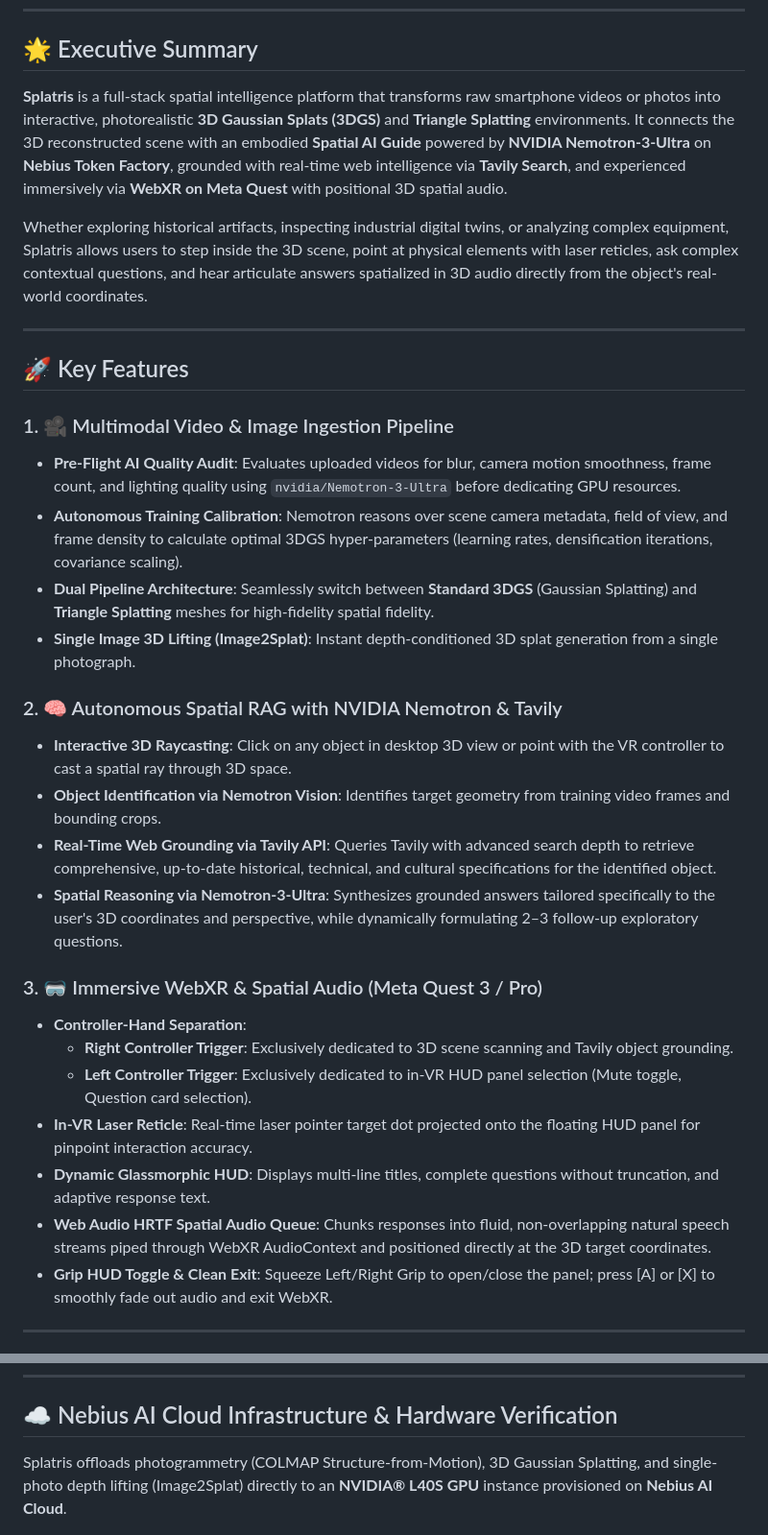
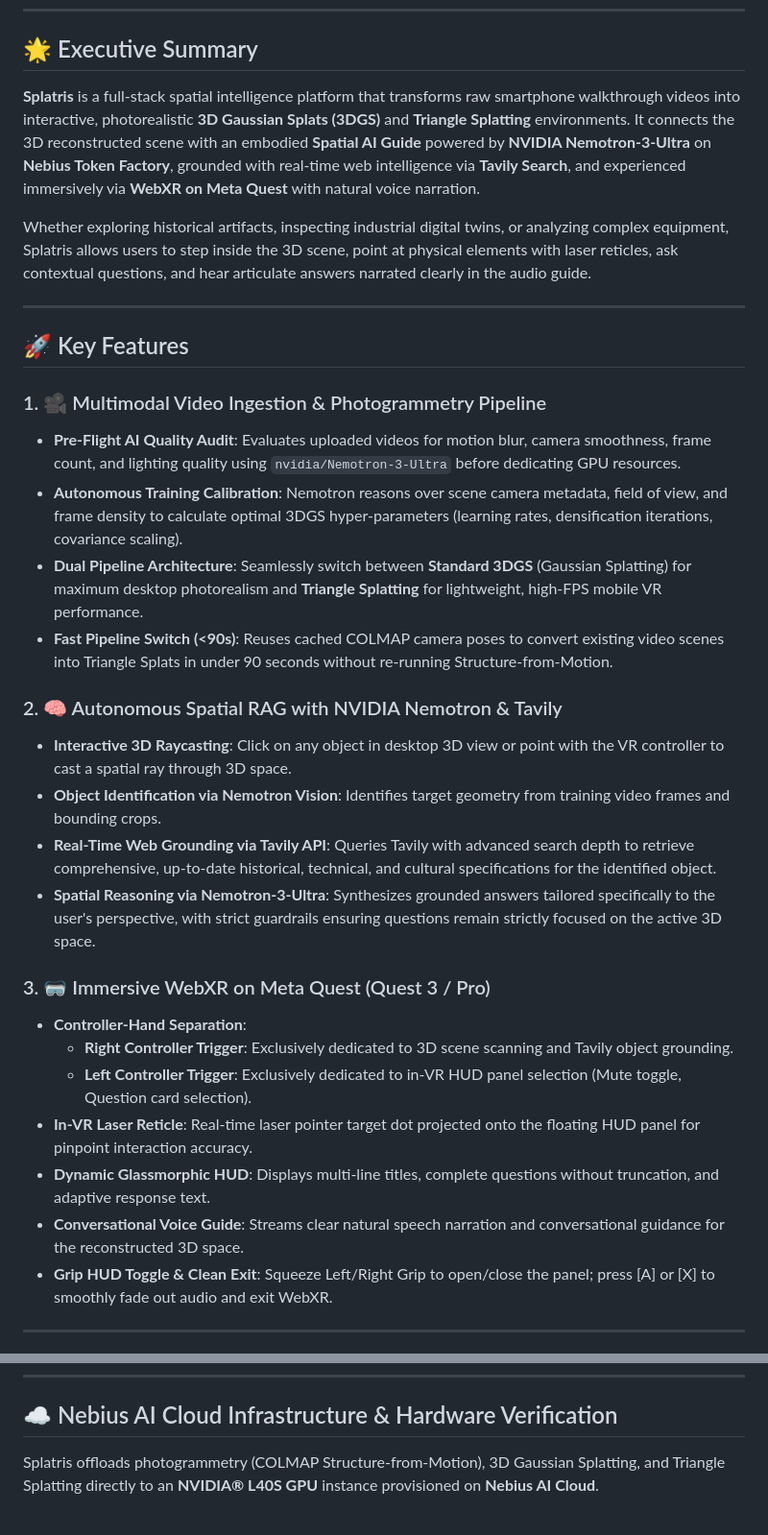
Before and after one commit to memetcircus/splatris, a Markdown page: README.md, 2 parts joined by grey strips. Shown at 96% size. Drawn GitHub-style.

Commit message:
docs: align documentation with verified multi-view video pipeline and conversational voice guide

```diff
--- a/README.md
+++ b/README.md
@@ -14,33 +14,33 @@
 
 ## 🌟 Executive Summary
 
-**Splatris** is a full-stack spatial intelligence platform that transforms raw smartphone videos or photos into interactive, photorealistic **3D Gaussian Splats (3DGS)** and **Triangle Splatting** environments. It connects the 3D reconstructed scene with an embodied **Spatial AI Guide** powered by **NVIDIA Nemotron-3-Ultra** on **Nebius Token Factory**, grounded with real-time web intelligence via **Tavily Search**, and experienced immersively via **WebXR on Meta Quest** with positional 3D spatial audio.
+**Splatris** is a full-stack spatial intelligence platform that transforms raw smartphone walkthrough videos into interactive, photorealistic **3D Gaussian Splats (3DGS)** and **Triangle Splatting** environments. It connects the 3D reconstructed scene with an embodied **Spatial AI Guide** powered by **NVIDIA Nemotron-3-Ultra** on **Nebius Token Factory**, grounded with real-time web intelligence via **Tavily Search**, and experienced immersively via **WebXR on Meta Quest** with natural voice narration.
 
-Whether exploring historical artifacts, inspecting industrial digital twins, or analyzing complex equipment, Splatris allows users to step inside the 3D scene, point at physical elements with laser reticles, ask complex contextual questions, and hear articulate answers spatialized in 3D audio directly from the object's real-world coordinates.
+Whether exploring historical artifacts, inspecting industrial digital twins, or analyzing complex equipment, Splatris allows users to step inside the 3D scene, point at physical elements with laser reticles, ask contextual questions, and hear articulate answers narrated clearly in the audio guide.
 
 ---
 
 ## 🚀 Key Features
 
-### 1. 🎥 Multimodal Video & Image Ingestion Pipeline
-- **Pre-Flight AI Quality Audit**: Evaluates uploaded videos for blur, camera motion smoothness, frame count, and lighting quality using `nvidia/Nemotron-3-Ultra` before dedicating GPU resources.
+### 1. 🎥 Multimodal Video Ingestion & Photogrammetry Pipeline
+- **Pre-Flight AI Quality Audit**: Evaluates uploaded videos for motion blur, camera smoothness, frame count, and lighting quality using `nvidia/Nemotron-3-Ultra` before dedicating GPU resources.
 - **Autonomous Training Calibration**: Nemotron reasons over scene camera metadata, field of view, and frame density to calculate optimal 3DGS hyper-parameters (learning rates, densification iterations, covariance scaling).
-- **Dual Pipeline Architecture**: Seamlessly switch between **Standard 3DGS** (Gaussian Splatting) and **Triangle Splatting** meshes for high-fidelity spatial fidelity.
-- **Single Image 3D Lifting (Image2Splat)**: Instant depth-conditioned 3D splat generation from a single photograph.
+- **Dual Pipeline Architecture**: Seamlessly switch between **Standard 3DGS** (Gaussian Splatting) for maximum desktop photorealism and **Triangle Splatting** for lightweight, high-FPS mobile VR performance.
+- **Fast Pipeline Switch (<90s)**: Reuses cached COLMAP camera poses to convert existing video scenes into Triangle Splats in under 90 seconds without re-running Structure-from-Motion.
 
 ### 2. 🧠 Autonomous Spatial RAG with NVIDIA Nemotron & Tavily
 - **Interactive 3D Raycasting**: Click on any object in desktop 3D view or point with the VR controller to cast a spatial ray through 3D space.
 - **Object Identification via Nemotron Vision**: Identifies target geometry from training video frames and bounding crops.
 - **Real-Time Web Grounding via Tavily API**: Queries Tavily with advanced search depth to retrieve comprehensive, up-to-date historical, technical, and cultural specifications for the identified object.
-- **Spatial Reasoning via Nemotron-3-Ultra**: Synthesizes grounded answers tailored specifically to the user's 3D coordinates and perspective, while dynamically formulating 2–3 follow-up exploratory questions.
+- **Spatial Reasoning via Nemotron-3-Ultra**: Synthesizes grounded answers tailored specifically to the user's perspective, with strict guardrails ensuring questions remain strictly focused on the active 3D space.
 
-### 3. 🥽 Immersive WebXR & Spatial Audio (Meta Quest 3 / Pro)
+### 3. 🥽 Immersive WebXR on Meta Quest (Quest 3 / Pro)
 - **Controller-Hand Separation**:
   - **Right Controller Trigger**: Exclusively dedicated to 3D scene scanning and Tavily object grounding.
   - **Left Controller Trigger**: Exclusively dedicated to in-VR HUD panel selection (Mute toggle, Question card selection).
 - **In-VR Laser Reticle**: Real-time laser pointer target dot projected onto the floating HUD panel for pinpoint interaction accuracy.
 - **Dynamic Glassmorphic HUD**: Displays multi-line titles, complete questions without truncation, and adaptive response text.
-- **Web Audio HRTF Spatial Audio Queue**: Chunks responses into fluid, non-overlapping natural speech streams piped through WebXR AudioContext and positioned directly at the 3D target coordinates.
+- **Conversational Voice Guide**: Streams clear natural speech narration and conversational guidance for the reconstructed 3D space.
 - **Grip HUD Toggle & Clean Exit**: Squeeze Left/Right Grip to open/close the panel; press [A] or [X] to smoothly fade out audio and exit WebXR.
 
 ---
@@ -91,7 +91,7 @@ flowchart TD
 
 ## ☁️ Nebius AI Cloud Infrastructure & Hardware Verification
 
-Splatris offloads photogrammetry (COLMAP Structure-from-Motion), 3D Gaussian Splatting, and single-photo depth lifting (Image2Splat) directly to an **NVIDIA® L40S GPU** instance provisioned on **Nebius AI Cloud**.
+Splatris offloads photogrammetry (COLMAP Structure-from-Motion), 3D Gaussian Splatting, and Triangle Splatting directly to an **NVIDIA® L40S GPU** instance provisioned on **Nebius AI Cloud**.
 
 <div align="center">
   <img src="docs/assets/nebius_ai_cloud_vm.png" alt="Nebius AI Cloud L40S Compute Instance" width="900" />
```
Also changed, not shown: other parts of README.md (+3 -3 lines), docs/NEBIUS_GPU_SETUP.md (+0 -2 lines).
